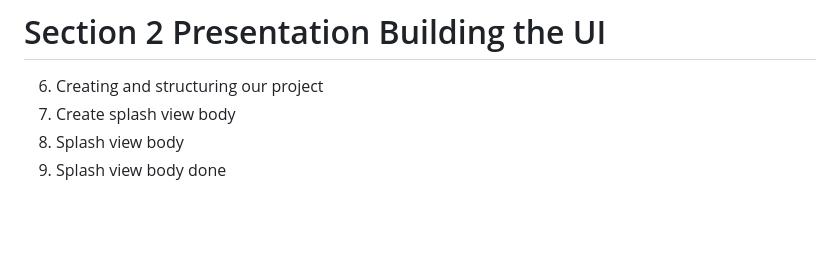
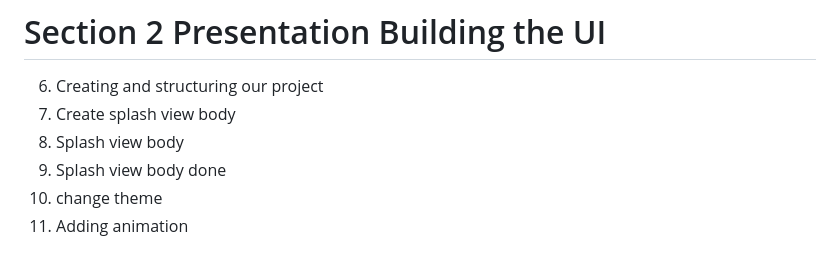
Before and after one commit to Devsaci/clean_arch_bookly_app_v1, a Markdown page: README.md, the part around the change. GitHub-like rendering; blank space fills up the shorter version.

Commit message:
11. Adding animation

```diff
--- a/README.md
+++ b/README.md
@@ -49,3 +49,5 @@ https://github.com/tharwatsamy/clean_arch_bookly_app.git
 7. Create splash view body
 8. Splash view body
 9. Splash view body done
+10. change theme
+11. Adding animation
```
